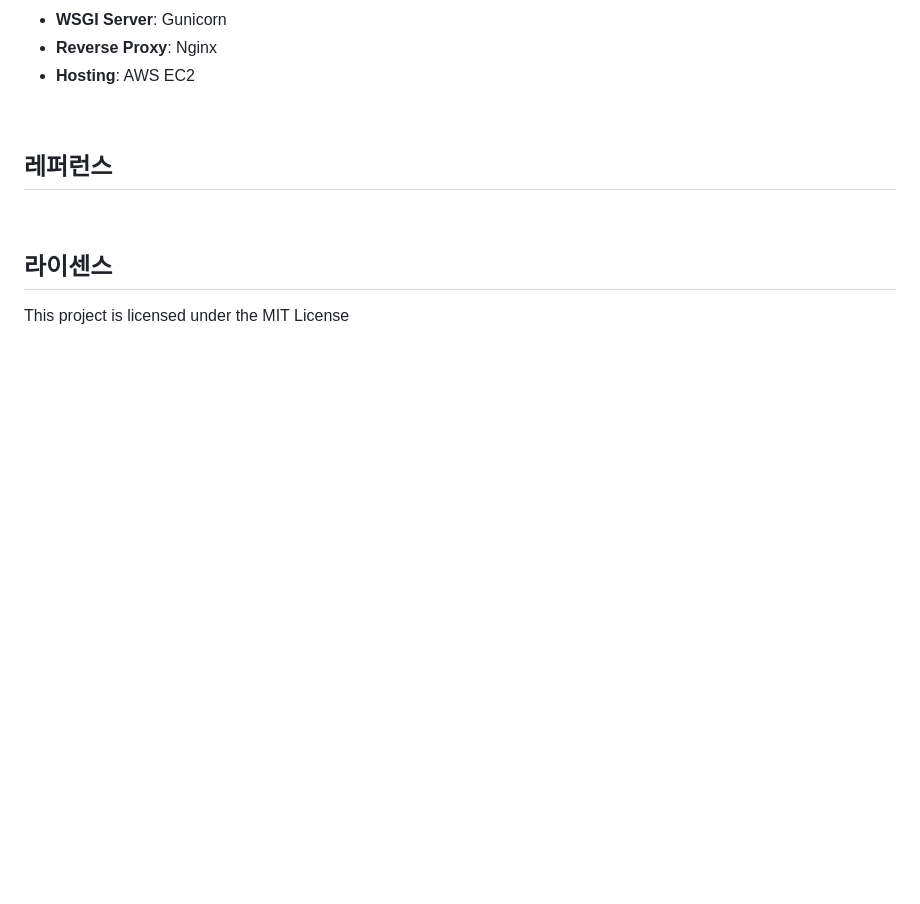
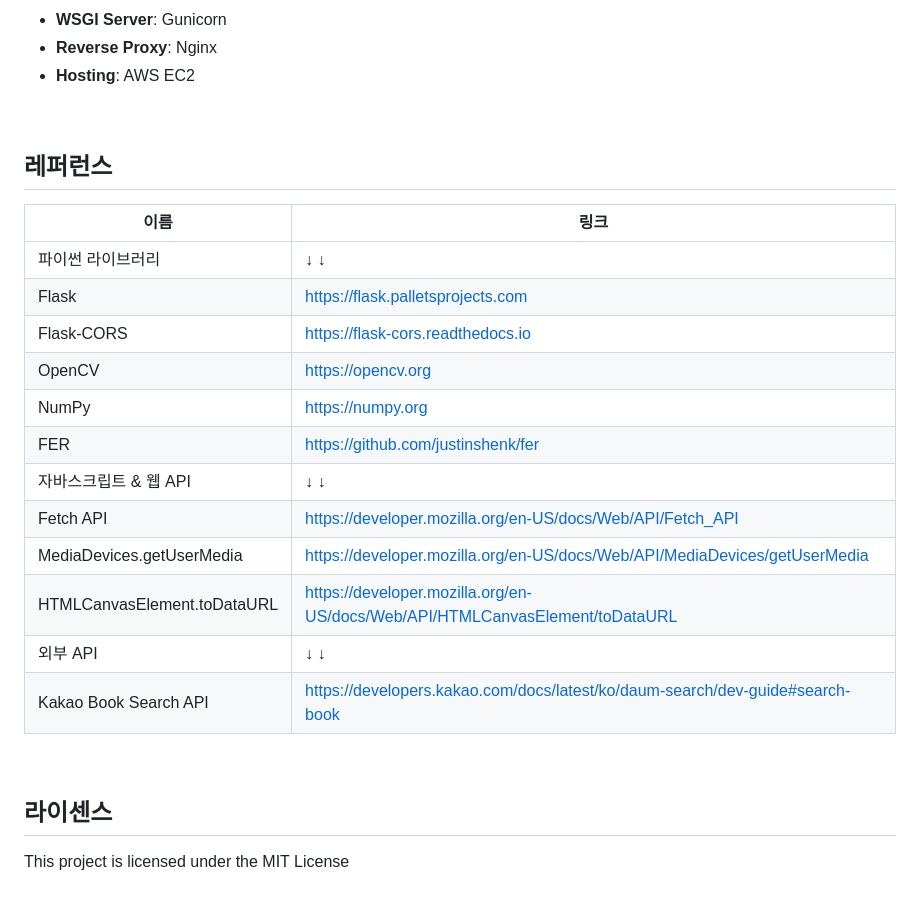
Before and after one commit to daniel4510/FeeLSNAP, a Markdown page: README.md, the part around the change. GitHub-like rendering; blank space fills up the shorter version.

```diff
--- a/README.md
+++ b/README.md
@@ -178,6 +178,21 @@
 
 ## 레퍼런스
 
+|이름|링크|
+|---|---|
+|파이썬 라이브러리|&downarrow; &downarrow;|
+|Flask|https://flask.palletsprojects.com|
+|Flask-CORS|https://flask-cors.readthedocs.io|
+|OpenCV|https://opencv.org|
+|NumPy|https://numpy.org|
+|FER|https://github.com/justinshenk/fer|
+|자바스크립트 & 웹 API|&downarrow; &downarrow;|
+|Fetch API|https://developer.mozilla.org/en-US/docs/Web/API/Fetch_API|
+|MediaDevices.getUserMedia|https://developer.mozilla.org/en-US/docs/Web/API/MediaDevices/getUserMedia|
+|HTMLCanvasElement.toDataURL|https://developer.mozilla.org/en-US/docs/Web/API/HTMLCanvasElement/toDataURL|
+|외부 API|&downarrow; &downarrow;|
+|Kakao Book Search API|https://developers.kakao.com/docs/latest/ko/daum-search/dev-guide#search-book|
+
 <br/>
 
 ## 라이센스
```
